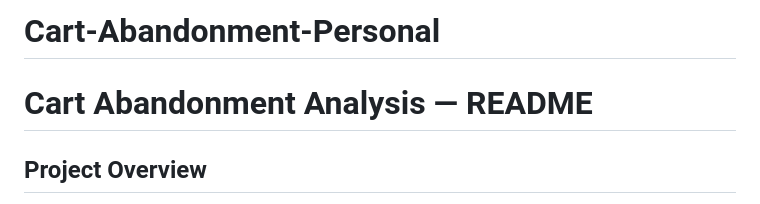
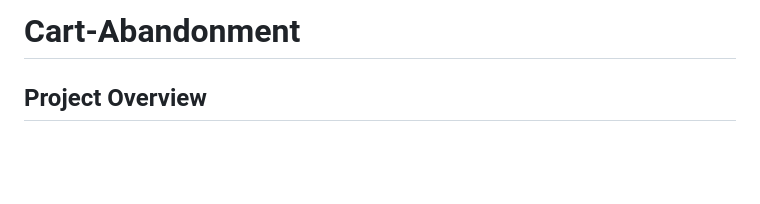
Before and after one commit to walburgerriley/Cart-Abandonment-Personal, a Markdown page: README.md, the part around the change. Drawn GitHub-style; blank space fills up the shorter version.

```diff
--- a/README.md
+++ b/README.md
@@ -1,5 +1,4 @@
-# Cart-Abandonment-Personal
-# Cart Abandonment Analysis — README
+# Cart-Abandonment
 
 ## Project Overview
 
```
